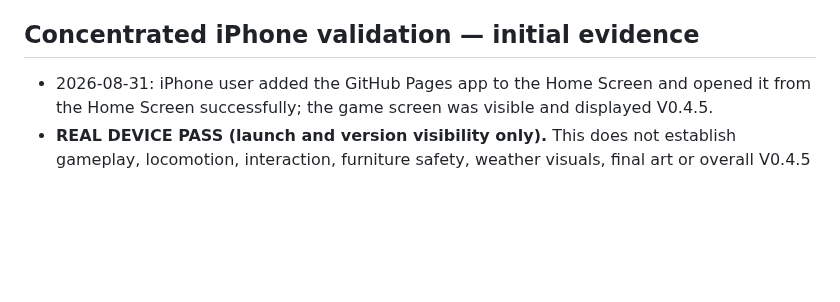
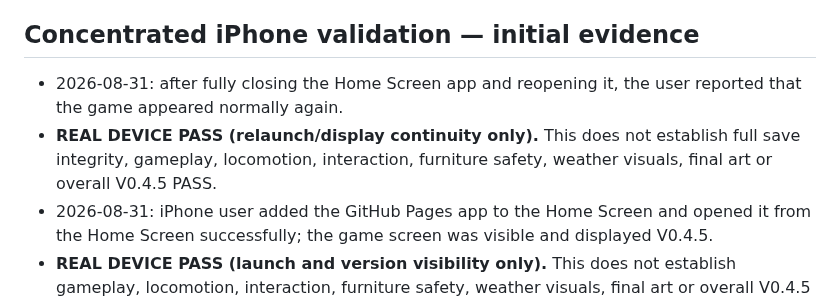
Before and after one commit to honbin002-design/-ag-cute-blocks, a Markdown page: CHECKPOINT_V04.md, the part around the change. Drawn GitHub-style; blank space fills up the shorter version.

Commit message:
docs: record iPhone relaunch continuity evidence

```diff
--- a/CHECKPOINT_V04.md
+++ b/CHECKPOINT_V04.md
@@ -146,6 +146,8 @@ Active PWA cache: `ag-cute-blocks-v045-runtime44`
 - Full world/chunk streaming is not implemented.
 
 ## Concentrated iPhone validation — initial evidence
+- 2026-08-31: after fully closing the Home Screen app and reopening it, the user reported that the game appeared normally again.
+- **REAL DEVICE PASS (relaunch/display continuity only).** This does not establish full save integrity, gameplay, locomotion, interaction, furniture safety, weather visuals, final art or overall V0.4.5 PASS.
 - 2026-08-31: iPhone user added the GitHub Pages app to the Home Screen and opened it from the Home Screen successfully; the game screen was visible and displayed V0.4.5.
 - **REAL DEVICE PASS (launch and version visibility only).** This does not establish gameplay, locomotion, interaction, furniture safety, weather visuals, final art or overall V0.4.5 PASS.
 
```
